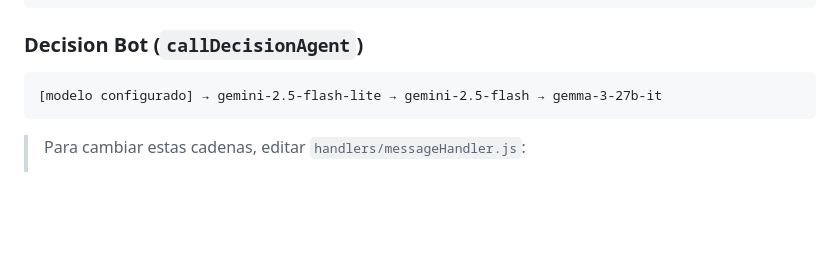
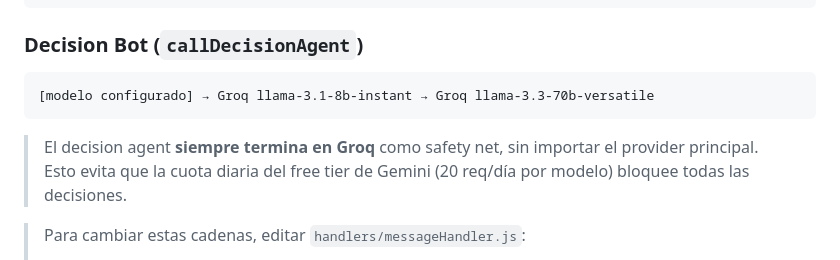
Before and after one commit to shockerqt/discord-ai-bot, a Markdown page: docs/ai_models.md, the part around the change. Drawn GitHub-style; blank space fills up the shorter version.

Commit message:
docs: update ai_models.md with correct decision agent fallback chain (Groq safety net)

````diff
--- a/docs/ai_models.md
+++ b/docs/ai_models.md
@@ -146,8 +146,10 @@ gemini-3.1-flash-lite-preview → gemini-3-flash-preview → gemini-2.5-flash
 
 ### Decision Bot (`callDecisionAgent`)
 ```
-[modelo configurado] → gemini-2.5-flash-lite → gemini-2.5-flash → gemma-3-27b-it
+[modelo configurado] → Groq llama-3.1-8b-instant → Groq llama-3.3-70b-versatile
 ```
+> El decision agent **siempre termina en Groq** como safety net, sin importar el provider principal.
+> Esto evita que la cuota diaria del free tier de Gemini (20 req/día por modelo) bloquee todas las decisiones.
 
 > Para cambiar estas cadenas, editar `handlers/messageHandler.js`:
 > - `LUMI_FALLBACK_CHAIN` (línea ~254)
````
